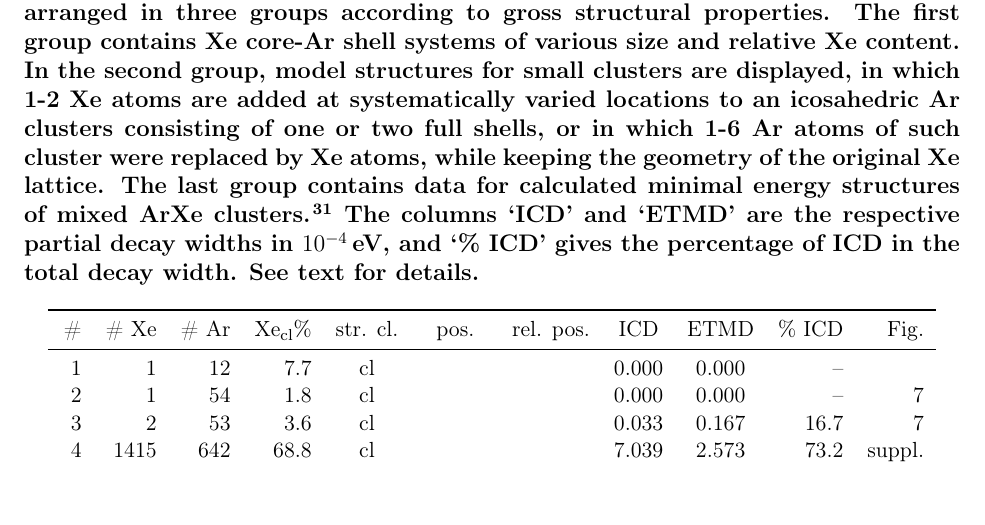
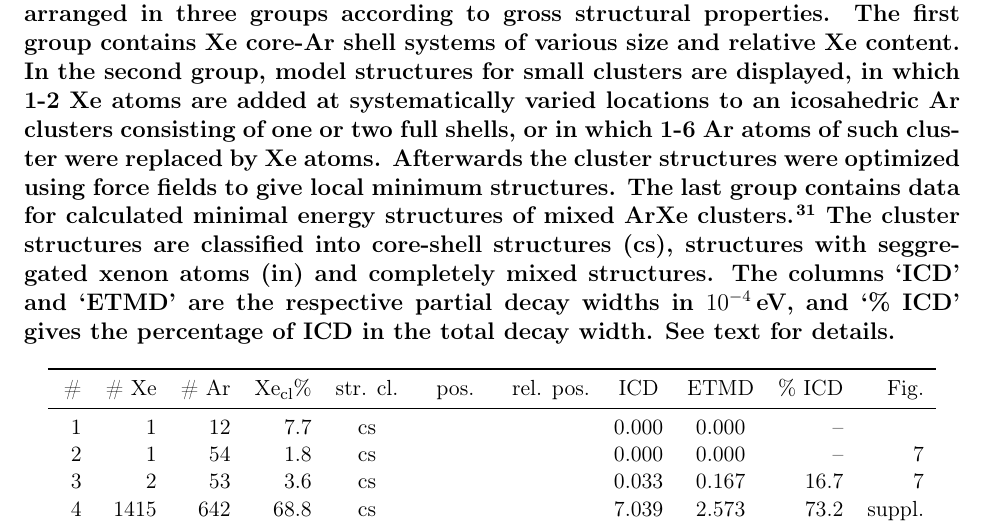
Before and after one commit to ElkeF/arxe_exp, a LaTeX paper (master.tex, which reads theo_results.tex): part of page 37 of 45, cut so that both start at the same text. Compiled offline with pdfLaTeX.

Commit message:
correct Uwes statements about the theoretical structures

```diff
--- a/theo_results.tex
+++ b/theo_results.tex
@@ -6,11 +6,24 @@
 \small
 \centering
 \caption{Structural and calculated properties of some model clusters.
-The cluster structures are characterized by the number of Ar and Xe atoms, and are arranged in three groups according to gross structural properties.
-The first group contains Xe core-Ar shell systems of various size and relative Xe content.
-In the second group, model structures for small clusters are displayed, in which 1-2 Xe atoms are added at systematically varied locations to an icosahedric Ar clusters consisting of one or two full shells, or in which 1-6 Ar atoms of such cluster were replaced by Xe atoms, while keeping the geometry of the original Xe lattice.
-The last group contains data for calculated minimal energy structures of mixed ArXe clusters.\protect\cite{marques}
-The columns `ICD' and `ETMD' are the respective partial decay widths in \unit[$10^{-4}$]{eV}, and `\% ICD' gives the percentage of ICD in the total decay width.
+The cluster structures are characterized by the number of Ar and Xe atoms,
+and are arranged in three groups according to gross structural properties.
+The first group contains Xe core-Ar shell systems of various
+size and relative Xe content.
+In the second group, model structures for small clusters are displayed,
+in which 1-2 Xe atoms are added at systematically varied locations
+to an icosahedric Ar clusters consisting of one or two full shells,
+or in which 1-6 Ar atoms of such cluster were replaced by Xe atoms.
+Afterwards the cluster structures were optimized using force fields to
+give local minimum structures.
+The last group contains data for calculated minimal energy structures
+of mixed ArXe clusters.\protect\cite{marques}
+The cluster structures are classified into core-shell structures (cs),
+structures with seggregated xenon atoms (in) and completely mixed
+structures.
+The columns `ICD' and `ETMD' are the respective partial decay widths
+in \unit[$10^{-4}$]{eV}, and `\% ICD' gives the percentage of ICD in
+the total decay width.
 See text for details.
 \label{table:theo_gammas}
 }
@@ -18,10 +31,10 @@ See text for details.
 \toprule
 \# & \# Xe & \# Ar & Xe$_{\rm cl}$\% & str. cl. & pos. & rel. pos. & ICD   &  ETMD & \% ICD & Fig.\\ %$\Gamma_{\rm ICD,ETMD}$\\
 \midrule
- 1 &     1 &    12 &  7.7  & cl    &         &          & 0.000 & 0.000 &  -- &\\ %    0.0            \\     ArXe\_2\_1atom
- 2 &     1 &    54 &  1.8  & cl    &         &          & 0.000 & 0.000 &  -- & \ref{figure:xe_3_in}\\ %    0.0            \\     ArXe\_3\_1atom
- 3 &     2 &    53 &  3.6  & cl    &         &          & 0.033 & 0.167 &  16.7& \ref{figure:xe_3_in}\\ %2.006$\cdot 10^{-5}$ \\ ArXe\_3\_2atom
- 4 &  1415 &   642 & 68.8  & cl    &         &          & 7.039 & 2.573 &  73.2& suppl.\\ %9.612$\cdot 10^{-4}$ \\ ArXe\_8\_1layer
- 5 &   561 &  3310 & 14.5  & cl    &         &          &       &       &  85  & \ref{figure:xe_6_lay5}\\ % c6l5
+ 1 &     1 &    12 &  7.7  & cs    &         &          & 0.000 & 0.000 &  -- &\\ %    0.0            \\     ArXe\_2\_1atom
+ 2 &     1 &    54 &  1.8  & cs    &         &          & 0.000 & 0.000 &  -- & \ref{figure:xe_3_in}\\ %    0.0            \\     ArXe\_3\_1atom
+ 3 &     2 &    53 &  3.6  & cs    &         &          & 0.033 & 0.167 &  16.7& \ref{figure:xe_3_in}\\ %2.006$\cdot 10^{-5}$ \\ ArXe\_3\_2atom
+ 4 &  1415 &   642 & 68.8  & cs    &         &          & 7.039 & 2.573 &  73.2& suppl.\\ %9.612$\cdot 10^{-4}$ \\ ArXe\_8\_1layer
+ 5 &   561 &  3310 & 14.5  & cs    &         &          &       &       &  85  & \ref{figure:xe_6_lay5}\\ % c6l5
 
 \midrule
```
Also changed, not shown: theo_results.tex (20 more changed lines).
